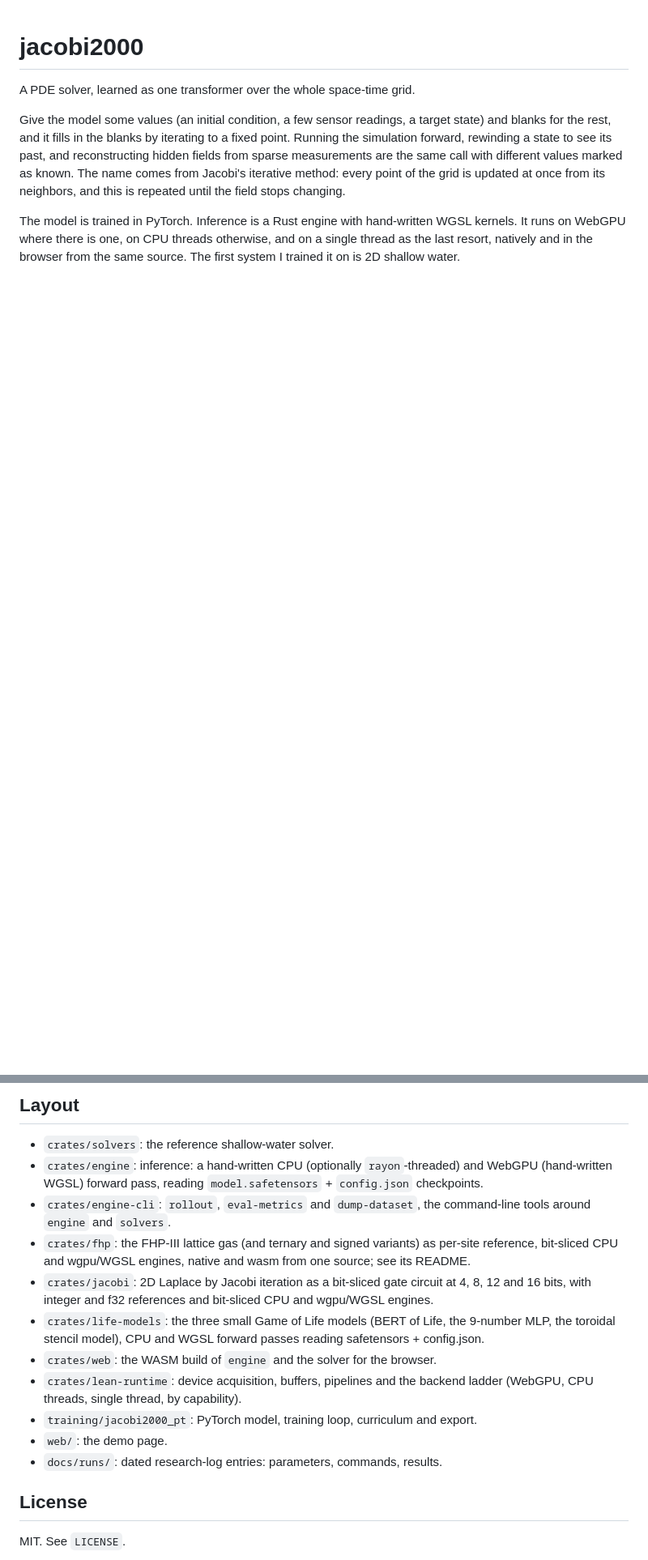
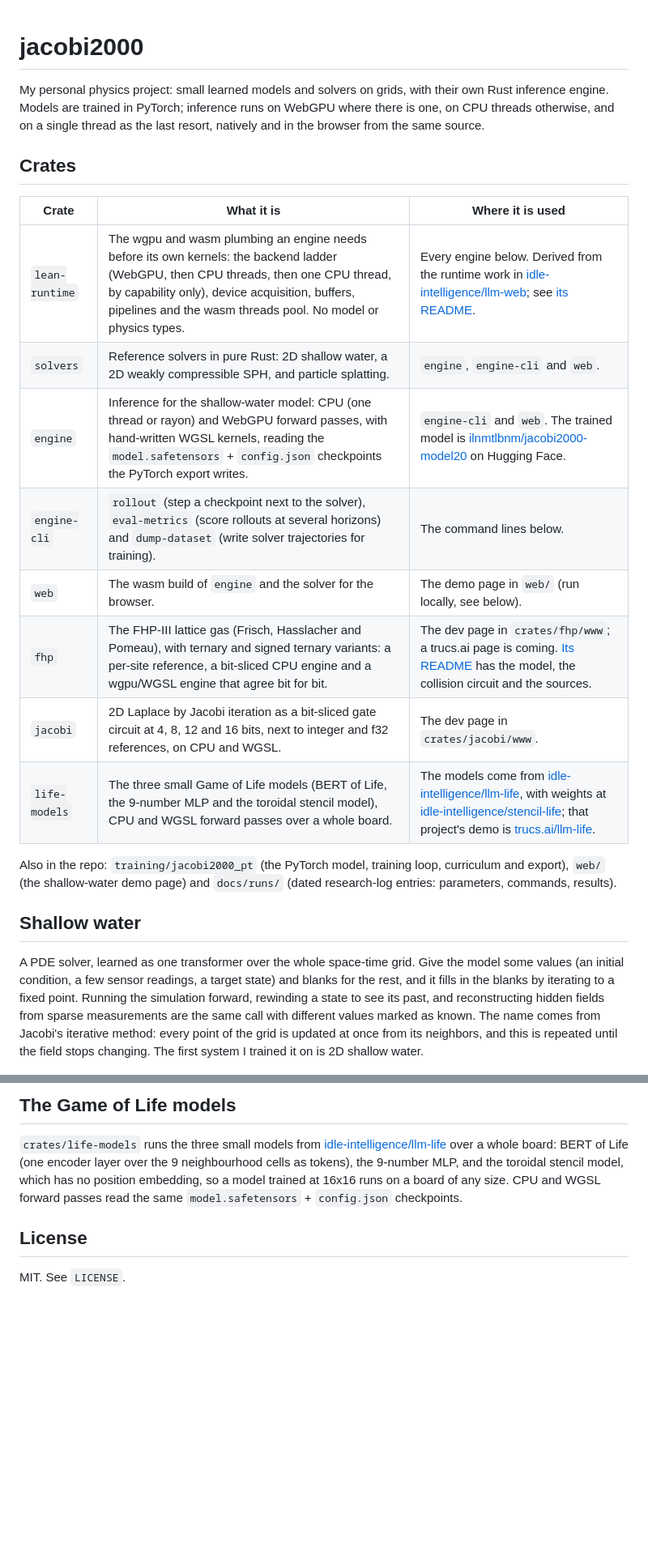
Before and after one commit to ilnmtlbnm/jacobi2000, a Markdown page: README.md, 2 parts joined by grey strips. Shown at 81% size. Drawn GitHub-style; blank space fills up the shorter version.

```diff
--- a/README.md
+++ b/README.md
@@ -1,10 +1,25 @@
 # jacobi2000
 
-A PDE solver, learned as one transformer over the whole space-time grid.
+My personal physics project: small learned models and solvers on grids, with their own Rust inference engine. Models are trained in PyTorch; inference runs on WebGPU where there is one, on CPU threads otherwise, and on a single thread as the last resort, natively and in the browser from the same source.
 
-Give the model some values (an initial condition, a few sensor readings, a target state) and blanks for the rest, and it fills in the blanks by iterating to a fixed point. Running the simulation forward, rewinding a state to see its past, and reconstructing hidden fields from sparse measurements are the same call with different values marked as known. The name comes from Jacobi's iterative method: every point of the grid is updated at once from its neighbors, and this is repeated until the field stops changing.
+## Crates
 
-The model is trained in PyTorch. Inference is a Rust engine with hand-written WGSL kernels. It runs on WebGPU where there is one, on CPU threads otherwise, and on a single thread as the last resort, natively and in the browser from the same source. The first system I trained it on is 2D shallow water.
+| Crate | What it is | Where it is used |
+|---|---|---|
+| `lean-runtime` | The wgpu and wasm plumbing an engine needs before its own kernels: the backend ladder (WebGPU, then CPU threads, then one CPU thread, by capability only), device acquisition, buffers, pipelines and the wasm threads pool. No model or physics types. | Every engine below. Derived from the runtime work in [idle-intelligence/llm-web](https://github.com/idle-intelligence/llm-web); see [its README](crates/lean-runtime/README.md). |
+| `solvers` | Reference solvers in pure Rust: 2D shallow water, a 2D weakly compressible SPH, and particle splatting. | `engine`, `engine-cli` and `web`. |
+| `engine` | Inference for the shallow-water model: CPU (one thread or rayon) and WebGPU forward passes, with hand-written WGSL kernels, reading the `model.safetensors` + `config.json` checkpoints the PyTorch export writes. | `engine-cli` and `web`. The trained model is [ilnmtlbnm/jacobi2000-model20](https://huggingface.co/ilnmtlbnm/jacobi2000-model20) on Hugging Face. |
+| `engine-cli` | `rollout` (step a checkpoint next to the solver), `eval-metrics` (score rollouts at several horizons) and `dump-dataset` (write solver trajectories for training). | The command lines below. |
+| `web` | The wasm build of `engine` and the solver for the browser. | The demo page in `web/` (run locally, see below). |
+| `fhp` | The FHP-III lattice gas (Frisch, Hasslacher and Pomeau), with ternary and signed ternary variants: a per-site reference, a bit-sliced CPU engine and a wgpu/WGSL engine that agree bit for bit. | The dev page in `crates/fhp/www`; a trucs.ai page is coming. [Its README](crates/fhp/README.md) has the model, the collision circuit and the sources. |
+| `jacobi` | 2D Laplace by Jacobi iteration as a bit-sliced gate circuit at 4, 8, 12 and 16 bits, next to integer and f32 references, on CPU and WGSL. | The dev page in `crates/jacobi/www`. |
+| `life-models` | The three small Game of Life models (BERT of Life, the 9-number MLP and the toroidal stencil model), CPU and WGSL forward passes over a whole board. | The models come from [idle-intelligence/llm-life](https://github.com/idle-intelligence/llm-life), with weights at [idle-intelligence/stencil-life](https://huggingface.co/idle-intelligence/stencil-life); that project's demo is [trucs.ai/llm-life](https://trucs.ai/llm-life/). |
+
+Also in the repo: `training/jacobi2000_pt` (the PyTorch model, training loop, curriculum and export), `web/` (the shallow-water demo page) and `docs/runs/` (dated research-log entries: parameters, commands, results).
+
+## Shallow water
+
+A PDE solver, learned as one transformer over the whole space-time grid. Give the model some values (an initial condition, a few sensor readings, a target state) and blanks for the rest, and it fills in the blanks by iterating to a fixed point. Running the simulation forward, rewinding a state to see its past, and reconstructing hidden fields from sparse measurements are the same call with different values marked as known. The name comes from Jacobi's iterative method: every point of the grid is updated at once from its neighbors, and this is repeated until the field stops changing. The first system I trained it on is 2D shallow water.
 
 ![The reference solver (left), the model (middle) and their difference (right), 40 ticks after a drop of water, running in the browser on WebGPU](docs/images/web-demo.png)
 
@@ -107,22 +97,7 @@ cargo run -p engine-cli --release --bin rollout -- \
 
-## Layout
+## The Game of Life models
 
-- `crates/solvers`: the reference shallow-water solver.
-- `crates/engine`: inference: a hand-written CPU (optionally
-  `rayon`-threaded) and WebGPU (hand-written WGSL) forward pass, reading
-  `model.safetensors` + `config.json` checkpoints.
-- `crates/engine-cli`: `rollout`, `eval-metrics` and `dump-dataset`, the
-  command-line tools around `engine` and `solvers`.
-- `crates/fhp`: the FHP-III lattice gas (and ternary and signed variants) as per-site reference, bit-sliced CPU and wgpu/WGSL engines, native and wasm from one source; see its README.
-- `crates/jacobi`: 2D Laplace by Jacobi iteration as a bit-sliced gate circuit at 4, 8, 12 and 16 bits, with integer and f32 references and bit-sliced CPU and wgpu/WGSL engines.
-- `crates/life-models`: the three small Game of Life models (BERT of Life, the 9-number MLP, the toroidal stencil model), CPU and WGSL forward passes reading safetensors + config.json.
-- `crates/web`: the WASM build of `engine` and the solver for the browser.
-- `crates/lean-runtime`: device acquisition, buffers, pipelines and the
-  backend ladder (WebGPU, CPU threads, single thread, by capability).
-- `training/jacobi2000_pt`: PyTorch model, training loop, curriculum and
-  export.
-- `web/`: the demo page.
-- `docs/runs/`: dated research-log entries: parameters, commands, results.
+`crates/life-models` runs the three small models from [idle-intelligence/llm-life](https://github.com/idle-intelligence/llm-life) over a whole board: BERT of Life (one encoder layer over the 9 neighbourhood cells as tokens), the 9-number MLP, and the toroidal stencil model, which has no position embedding, so a model trained at 16x16 runs on a board of any size. CPU and WGSL forward passes read the same `model.safetensors` + `config.json` checkpoints.
 
 ## License
 
```
Also changed, not shown: other parts of README.md (+28 -53 lines).
